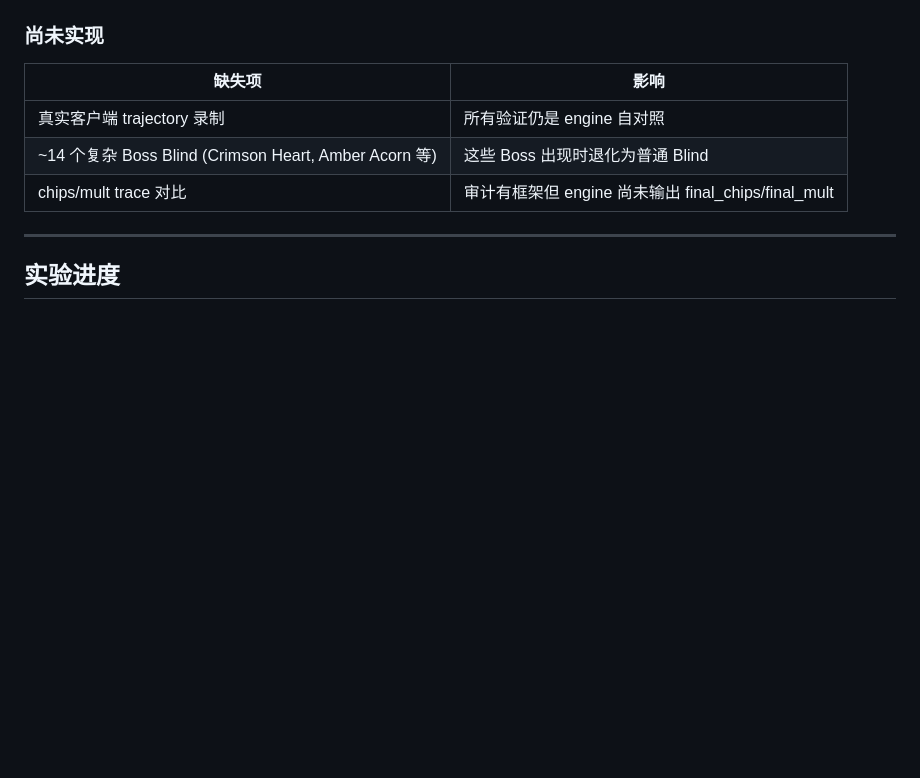
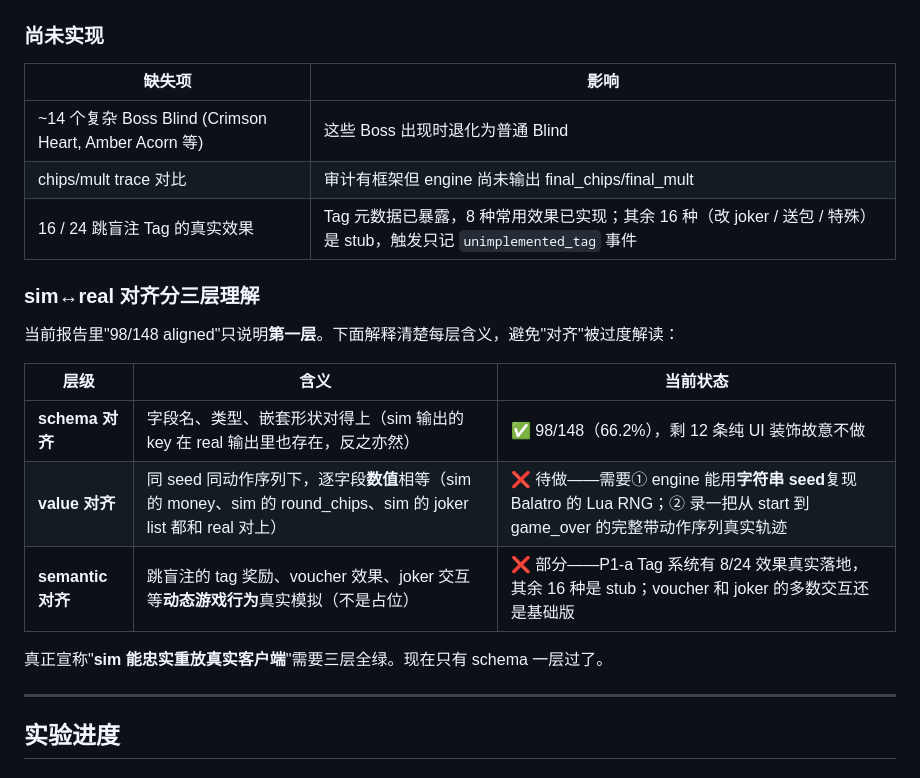
Before and after one commit to Alchemist-X/hack-balatro, a Markdown page: README.md, the part around the change. GitHub-like rendering; blank space fills up the shorter version.

Commit message:
docs: README — sim↔real alignment tiered (schema / value / semantic)
Per interface-consolidation plan C: 'aligned 98/148' was overclaiming.
Split alignment into three explicit tiers with current status:

- schema (field/type): ✅ 98/148 (remaining 12 are UI-only punts)
- value (same seed + actions produces same numbers): ❌ blocked on
  string-seed Lua RNG reproduction + full fresh real trajectory
- semantic (tag effects / voucher / joker interactions actually fire):
  ❌ partial — 8/24 tag effects real, rest stubbed

Also refreshed 尚未实现 table — drop the stale 'real-client trajectory
recording' entry (done) and call out the 16 stub tags explicitly so the
gap is visible to downstream readers.

```diff
--- a/README.md
+++ b/README.md
@@ -61,9 +61,21 @@ Joker count check:    5/5   passed
 
 | 缺失项 | 影响 |
 |--------|------|
-| 真实客户端 trajectory 录制 | 所有验证仍是 engine 自对照 |
 | ~14 个复杂 Boss Blind (Crimson Heart, Amber Acorn 等) | 这些 Boss 出现时退化为普通 Blind |
 | chips/mult trace 对比 | 审计有框架但 engine 尚未输出 final_chips/final_mult |
+| 16 / 24 跳盲注 Tag 的真实效果 | Tag 元数据已暴露，8 种常用效果已实现；其余 16 种（改 joker / 送包 / 特殊）是 stub，触发只记 `unimplemented_tag` 事件 |
+
+### sim↔real 对齐分三层理解
+
+当前报告里"98/148 aligned"只说明**第一层**。下面解释清楚每层含义，避免"对齐"被过度解读：
+
+| 层级 | 含义 | 当前状态 |
+|------|------|----------|
+| **schema 对齐** | 字段名、类型、嵌套形状对得上（sim 输出的 key 在 real 输出里也存在，反之亦然）| ✅ 98/148（66.2%），剩 12 条纯 UI 装饰故意不做 |
+| **value 对齐** | 同 seed 同动作序列下，逐字段**数值**相等（sim 的 money、sim 的 round_chips、sim 的 joker list 都和 real 对上）| ❌ 待做——需要① engine 能用**字符串 seed**复现 Balatro 的 Lua RNG；② 录一把从 start 到 game_over 的完整带动作序列真实轨迹 |
+| **semantic 对齐** | 跳盲注的 tag 奖励、voucher 效果、joker 交互等**动态游戏行为**真实模拟（不是占位）| ❌ 部分——P1-a Tag 系统有 8/24 效果真实落地，其余 16 种是 stub；voucher 和 joker 的多数交互还是基础版 |
+
+真正宣称"**sim 能忠实重放真实客户端**"需要三层全绿。现在只有 schema 一层过了。
 
 ---
 
```
